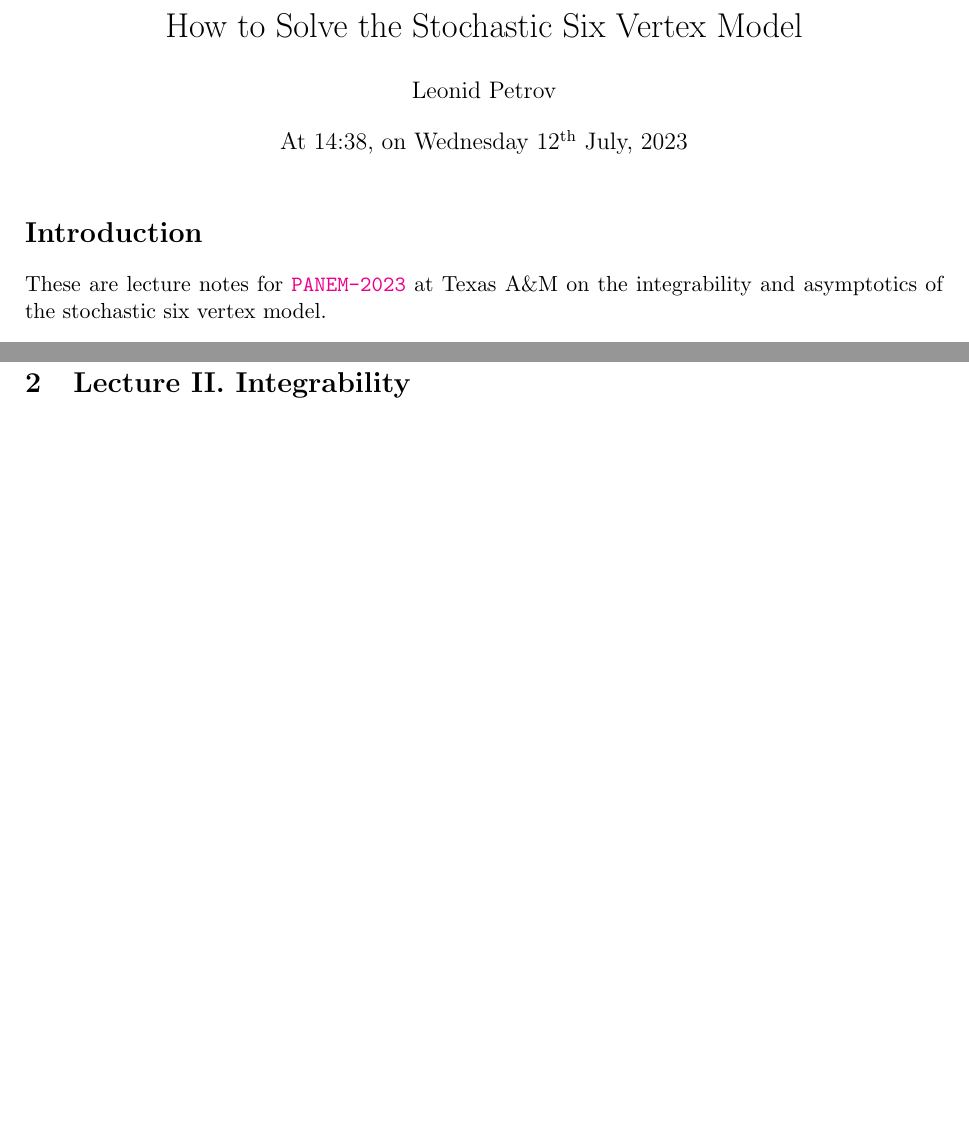
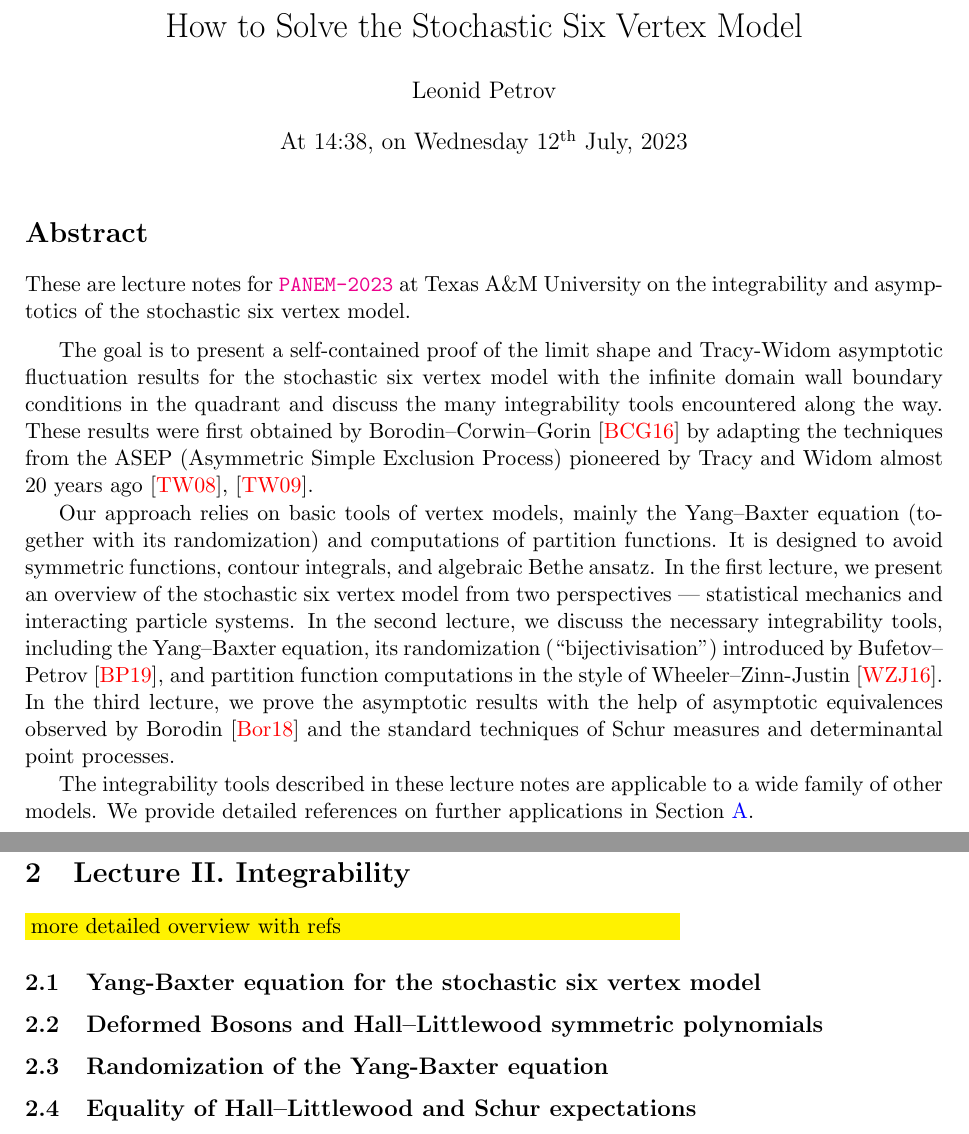
Before and after one commit to asaenz16/PANEM2023, a LaTeX document (Mini_Courses/Petrov/Petrov_PANEM2023_Lecture_notes.tex): two parts of pages 1 and 18 of 22 before the commit and two parts of pages 1 and 18 of 23 after it, joined at a grey line, cut so that both start at the same text, the shorter picture padded with empty space. Compiled offline with pdfLaTeX.

Commit message:
add abstract

```diff
--- a/Mini_Courses/Petrov/Petrov_PANEM2023_Lecture_notes.tex
+++ b/Mini_Courses/Petrov/Petrov_PANEM2023_Lecture_notes.tex
@@ -66,9 +66,22 @@
 \maketitle
 
 
-\section*{Introduction}
+\section*{Abstract}
 
-These are lecture notes for \href{https://www.math.tamu.edu/conferences/functional_analysis/PANEM.html}{\texttt{PANEM-2023}} at Texas A{}\&M on the integrability and asymptotics of the stochastic six vertex model.
+These are lecture notes for \href{https://www.math.tamu.edu/conferences/functional_analysis/PANEM.html}{\texttt{PANEM-2023}} at Texas A{}\&M University on the integrability and asymptotics of the stochastic six vertex model.
+
+\medskip
+
+The goal is to present a self-contained proof of the limit shape and Tracy-Widom asymptotic fluctuation results for the stochastic six vertex model with the infinite domain wall boundary conditions in the quadrant and discuss the many integrability tools encountered along the way. These results were first obtained by Borodin--Corwin--Gorin \cite{BCG6V} by adapting the techniques from the ASEP (Asymmetric Simple Exclusion Process) pioneered by Tracy and Widom almost 20 years ago \cite{TW_ASEP1}, \cite{TW_ASEP2}.
+
+Our approach relies on basic tools of vertex models, mainly the Yang--Baxter equation (together with its randomization) and computations of partition functions. It is designed to avoid symmetric functions, contour integrals, and algebraic Bethe ansatz. In the first lecture, we present an overview of the stochastic six vertex model from two perspectives --- statistical mechanics and interacting particle systems. In the second lecture, we discuss the necessary integrability tools, including the Yang--Baxter equation, its randomization (``bijectivisation'') introduced by Bufetov--Petrov \cite{BufetovPetrovYB2017}, and partition function computations in the style of Wheeler--Zinn-Justin \cite{wheeler2015refined}. In the third lecture, we prove the asymptotic results with the help of asymptotic equivalences observed by Borodin \cite{borodin2016stochastic_MM} and the standard techniques of Schur measures and determinantal point processes.
+
+The integrability tools described in these lecture notes are applicable to a wide family of other models. We provide detailed references on further applications in \Cref{appendix:further_reading}.
+
+
+
+
+
 
 
 
@@ -1154,6 +1167,20 @@ and to
 \section{Lecture II. Integrability}
 \label{sec:integrability}
 
+\colorbox{yellow}{\parbox{.7\textwidth}{more detailed overview with refs}}
+
+\subsection{Yang-Baxter equation for the stochastic six vertex model}
+\label{sub:YBE}
+
+\subsection{Deformed Bosons and Hall--Littlewood symmetric polynomials}
+\label{sub:fused_higher_spin}
+
+\subsection{Randomization of the Yang-Baxter equation}
+\label{sub:HL_matching}
+
+
+\subsection{Equality of Hall--Littlewood and Schur expectations}
+\label{sub:equality_of_expectations}
 
 
 
```
Also changed, not shown: Mini_Courses/Petrov/Petrov_PANEM2023_Lecture_notes.tex (5 more changed lines).
